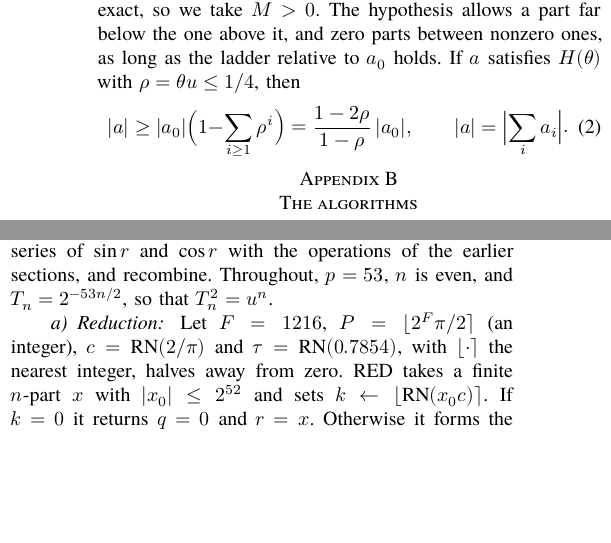
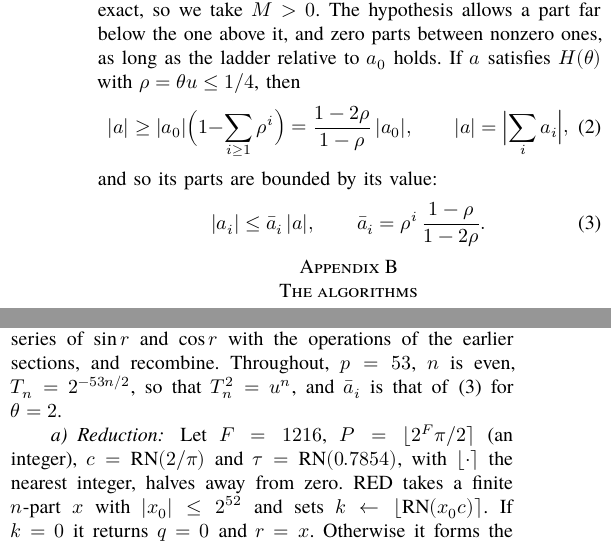
Before and after one commit to nmoinvaz/multidouble, a LaTeX paper (paper/expansion-error-bounds.tex, which reads paper/expansion-error-bounds-appendix.tex, paper/expansion-error-bounds-trig.tex): two parts of the columns of pages 6 and 15 of 22, joined at a grey line, cut so that both start at the same text, the shorter picture padded with empty space. Compiled offline with XeLaTeX; a missing font is replaced by an installed copy or a similar font.

Commit message:
paper: bound a ladder's parts by its value in one place
The square root's bounds of a's parts and the reduced argument's in
the trigonometric appendix were the same formula at two values of
theta. It is now equation (3) of the setting, and both refer to it.

```diff
--- a/paper/expansion-error-bounds-appendix.tex
+++ b/paper/expansion-error-bounds-appendix.tex
@@ -33,7 +33,11 @@ the results are exact, so we take $M > 0$. The hypothesis allows a part far
 below the one above it, and zero parts between nonzero ones, as long as the ladder relative to $a_0$ holds. If $a$
 satisfies $H(\theta)$ with $\rho = \theta u \le 1/4$, then
 \begin{equation}\label{eq:a0}
-|a| \ge |a_0|\Bigl(1 - \sum_{i \ge 1}\rho^i\Bigr) = \frac{1-2\rho}{1-\rho}\,|a_0|, \qquad |a| = \Bigl|\sum_i a_i\Bigr|.
+|a| \ge |a_0|\Bigl(1 - \sum_{i \ge 1}\rho^i\Bigr) = \frac{1-2\rho}{1-\rho}\,|a_0|, \qquad |a| = \Bigl|\sum_i a_i\Bigr|,
+\end{equation}
+and so its parts are bounded by its value:
+\begin{equation}\label{eq:abar}
+|a_i| \le \bar a_i\,|a|, \qquad \bar a_i = \rho^i\,\frac{1-\rho}{1-2\rho}.
 \end{equation}
 
 \section{The algorithms}
--- a/paper/expansion-error-bounds-trig.tex
+++ b/paper/expansion-error-bounds-trig.tex
@@ -6,8 +6,8 @@
 \section{Sine, cosine and tangent}\label{sec:trig}
 
 The functions reduce $x$ by $\pi/2$ exactly, evaluate the Taylor series of $\sin r$ and $\cos r$ with the operations
-of the earlier sections, and recombine. Throughout, $p = 53$, $n$ is even, and $T_n = 2^{-53n/2}$, so that $T_n^2 =
-u^n$.
+of the earlier sections, and recombine. Throughout, $p = 53$, $n$ is even, $T_n = 2^{-53n/2}$, so that $T_n^2 =
+u^n$, and $\bar a_i$ is that of \eqref{eq:abar} for $\theta = 2$.
 
 \paragraph{Reduction} Let $F = 1216$, $P = \lfloor 2^F\pi/2 \rceil$ (an integer), $c = \RN(2/\pi)$ and $\tau =
 \RN(0.7854)$, with $\lfloor\cdot\rceil$ the nearest integer, halves away from zero. RED takes a finite $n$-part $x$ with
```
Also changed, not shown: paper/expansion-error-bounds-appendix.tex (4 more changed lines), paper/expansion-error-bounds-trig.tex (13 more changed lines).
